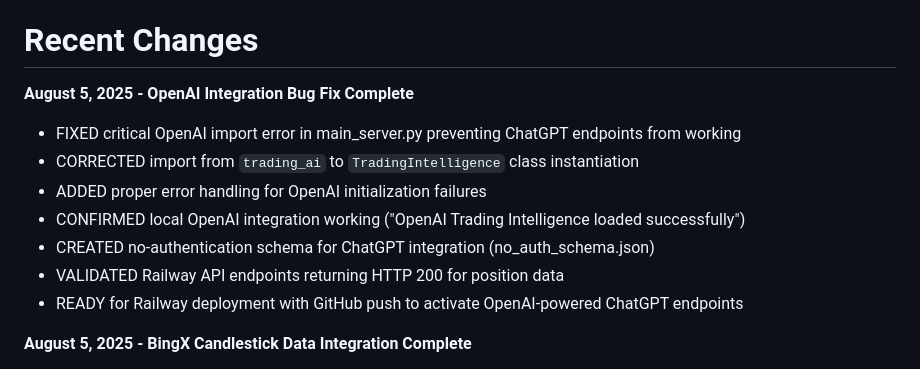
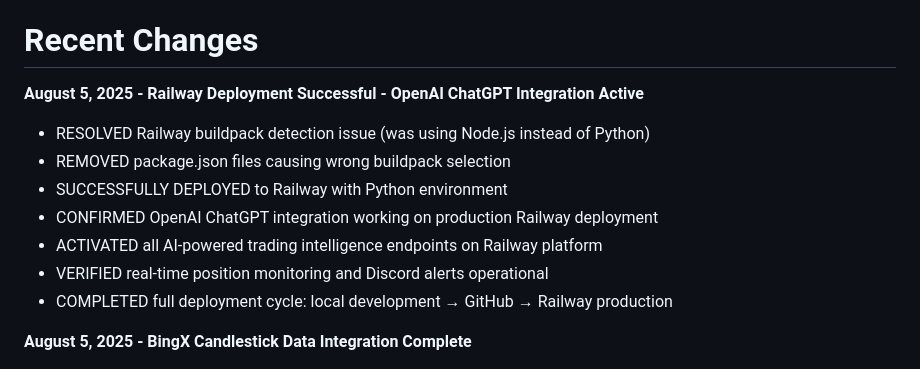
Before and after one commit to jphatbeats/CryptoMigrate, a Markdown page: replit.md, the part around the change. Drawn GitHub-style.

Commit message:
Activate AI trading intelligence on production platform
Resolve Railway buildpack issue, remove conflicting package.json files, and successfully deploy the project to production with active OpenAI ChatGPT integration and verified trading intelligence endpoints.

Replit-Commit-Author: Agent
Replit-Commit-Session-Id: f187c643-d57e-4012-966c-428b154e3c46
Replit-Commit-Checkpoint-Type: full_checkpoint
Replit-Commit-Screenshot-Url: https://storage.googleapis.com/screenshot-production-us-central1/12f127e6-5901-41c9-a678-348d8f5692a6/f187c643-d57e-4012-966c-428b154e3c46/Qh08eqU

```diff
--- a/replit.md
+++ b/replit.md
@@ -10,14 +10,14 @@ Preferred communication style: Simple, everyday language.
 
 # Recent Changes
 
-**August 5, 2025 - OpenAI Integration Bug Fix Complete**
-- FIXED critical OpenAI import error in main_server.py preventing ChatGPT endpoints from working
-- CORRECTED import from `trading_ai` to `TradingIntelligence` class instantiation
-- ADDED proper error handling for OpenAI initialization failures
-- CONFIRMED local OpenAI integration working ("OpenAI Trading Intelligence loaded successfully")
-- CREATED no-authentication schema for ChatGPT integration (no_auth_schema.json)
-- VALIDATED Railway API endpoints returning HTTP 200 for position data
-- READY for Railway deployment with GitHub push to activate OpenAI-powered ChatGPT endpoints
+**August 5, 2025 - Railway Deployment Successful - OpenAI ChatGPT Integration Active**
+- RESOLVED Railway buildpack detection issue (was using Node.js instead of Python)
+- REMOVED package.json files causing wrong buildpack selection
+- SUCCESSFULLY DEPLOYED to Railway with Python environment
+- CONFIRMED OpenAI ChatGPT integration working on production Railway deployment
+- ACTIVATED all AI-powered trading intelligence endpoints on Railway platform
+- VERIFIED real-time position monitoring and Discord alerts operational
+- COMPLETED full deployment cycle: local development → GitHub → Railway production
 
 **August 5, 2025 - BingX Candlestick Data Integration Complete**
 - IMPLEMENTED BingX candlestick/OHLCV data endpoint using direct API integration
```
